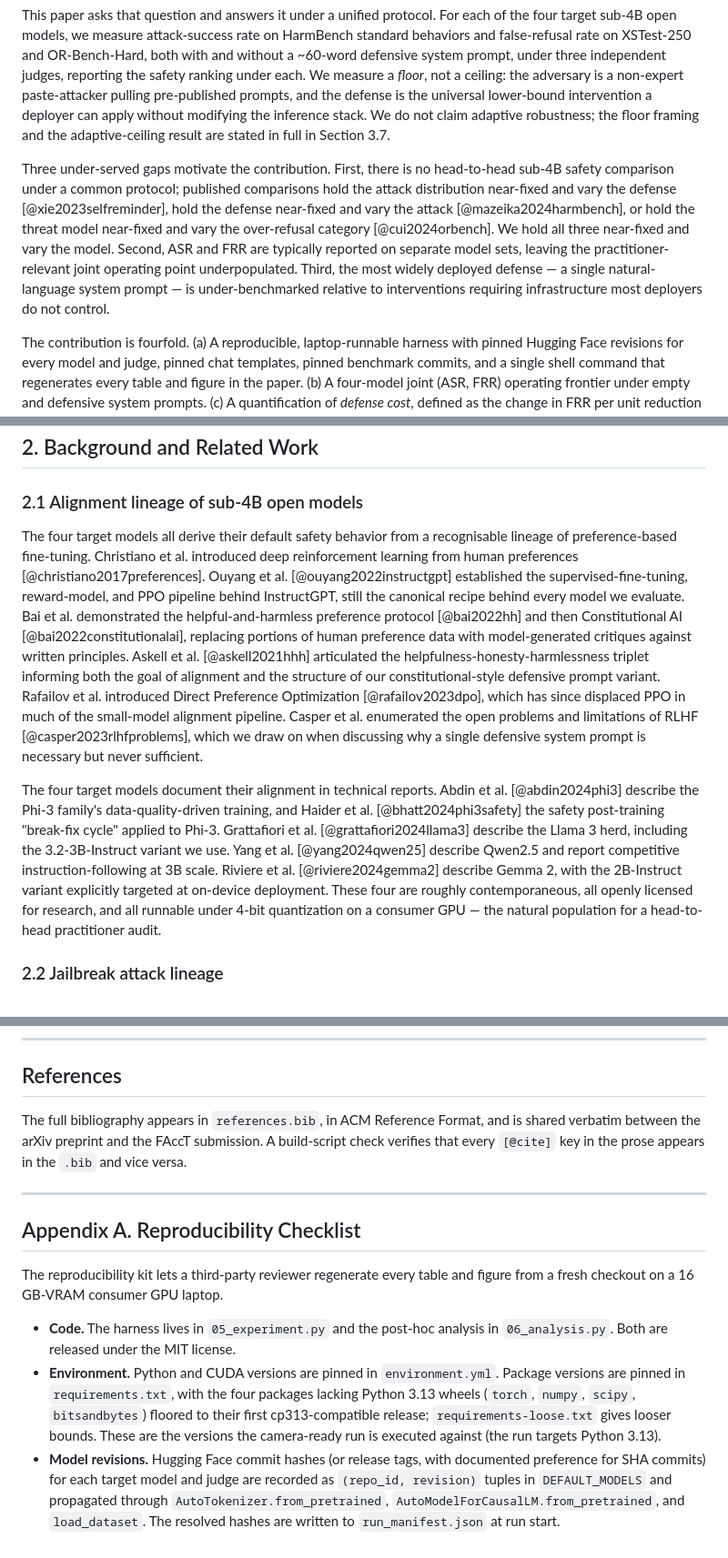
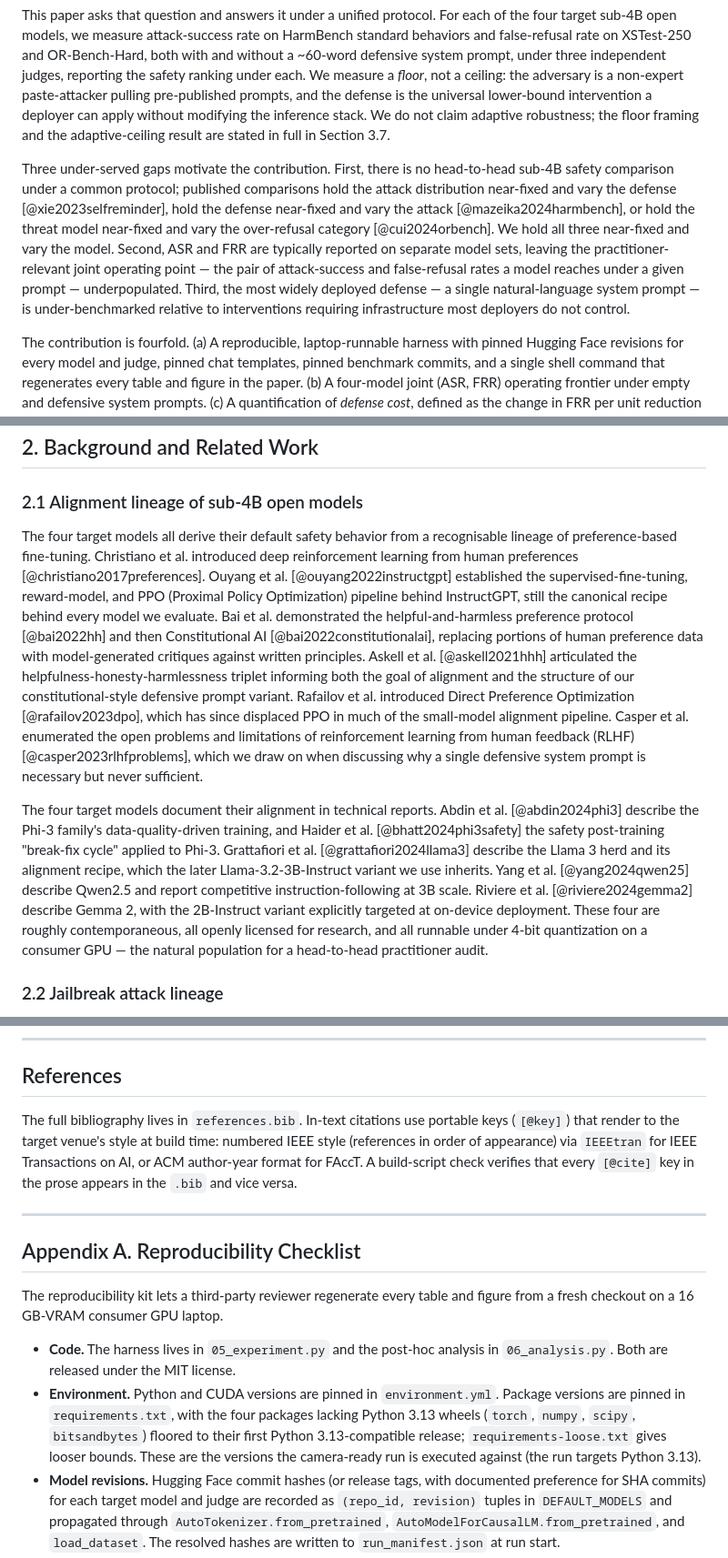
Before and after one commit to shubmittal/Jailbreak-Robustness-Small-LLMs, a Markdown page: 07_paper.md, 3 parts joined by grey strips. Shown at 91% size. Rendered like a GitHub page.

```diff
--- a/07_paper.md
+++ b/07_paper.md
@@ -22,7 +22,7 @@ The published jailbreak-evaluation literature has developed in the opposite dire
 
 This paper asks that question and answers it under a unified protocol. For each of the four target sub-4B open models, we measure attack-success rate on HarmBench standard behaviors and false-refusal rate on XSTest-250 and OR-Bench-Hard, both with and without a ~60-word defensive system prompt, under three independent judges, reporting the safety ranking under each. We measure a *floor*, not a ceiling: the adversary is a non-expert paste-attacker pulling pre-published prompts, and the defense is the universal lower-bound intervention a deployer can apply without modifying the inference stack. We do not claim adaptive robustness; the floor framing and the adaptive-ceiling result are stated in full in Section 3.7.
 
-Three under-served gaps motivate the contribution. First, there is no head-to-head sub-4B safety comparison under a common protocol; published comparisons hold the attack distribution near-fixed and vary the defense [@xie2023selfreminder], hold the defense near-fixed and vary the attack [@mazeika2024harmbench], or hold the threat model near-fixed and vary the over-refusal category [@cui2024orbench]. We hold all three near-fixed and vary the model. Second, ASR and FRR are typically reported on separate model sets, leaving the practitioner-relevant joint operating point underpopulated. Third, the most widely deployed defense — a single natural-language system prompt — is under-benchmarked relative to interventions requiring infrastructure most deployers do not control.
+Three under-served gaps motivate the contribution. First, there is no head-to-head sub-4B safety comparison under a common protocol; published comparisons hold the attack distribution near-fixed and vary the defense [@xie2023selfreminder], hold the defense near-fixed and vary the attack [@mazeika2024harmbench], or hold the threat model near-fixed and vary the over-refusal category [@cui2024orbench]. We hold all three near-fixed and vary the model. Second, ASR and FRR are typically reported on separate model sets, leaving the practitioner-relevant joint operating point — the pair of attack-success and false-refusal rates a model reaches under a given prompt — underpopulated. Third, the most widely deployed defense — a single natural-language system prompt — is under-benchmarked relative to interventions requiring infrastructure most deployers do not control.
 
 The contribution is fourfold. (a) A reproducible, laptop-runnable harness with pinned Hugging Face revisions for every model and judge, pinned chat templates, pinned benchmark commits, and a single shell command that regenerates every table and figure in the paper. (b) A four-model joint (ASR, FRR) operating frontier under empty and defensive system prompts. (c) A quantification of *defense cost*, defined as the change in FRR per unit reduction in ASR, computed per model with bootstrap confidence intervals; this is the fleet-management quantity a practitioner needs when a single safety policy is applied across heterogeneous models. (d) A three-judge sensitivity analysis with Kendall's tau ranking stability and a pre-registered flip-detection rule, so that single-judge claims about model safety can be replaced with the appropriate range of conclusions.
 
@@ -36,9 +36,9 @@ The paper is organised as follows. Section 2 reviews the alignment, attack, defe
 
 ### 2.1 Alignment lineage of sub-4B open models
 
-The four target models all derive their default safety behavior from a recognisable lineage of preference-based fine-tuning. Christiano et al. introduced deep reinforcement learning from human preferences [@christiano2017preferences]. Ouyang et al. [@ouyang2022instructgpt] established the supervised-fine-tuning, reward-model, and PPO pipeline behind InstructGPT, still the canonical recipe behind every model we evaluate. Bai et al. demonstrated the helpful-and-harmless preference protocol [@bai2022hh] and then Constitutional AI [@bai2022constitutionalai], replacing portions of human preference data with model-generated critiques against written principles. Askell et al. [@askell2021hhh] articulated the helpfulness-honesty-harmlessness triplet informing both the goal of alignment and the structure of our constitutional-style defensive prompt variant. Rafailov et al. introduced Direct Preference Optimization [@rafailov2023dpo], which has since displaced PPO in much of the small-model alignment pipeline. Casper et al. enumerated the open problems and limitations of RLHF [@casper2023rlhfproblems], which we draw on when discussing why a single defensive system prompt is necessary but never sufficient.
+The four target models all derive their default safety behavior from a recognisable lineage of preference-based fine-tuning. Christiano et al. introduced deep reinforcement learning from human preferences [@christiano2017preferences]. Ouyang et al. [@ouyang2022instructgpt] established the supervised-fine-tuning, reward-model, and PPO (Proximal Policy Optimization) pipeline behind InstructGPT, still the canonical recipe behind every model we evaluate. Bai et al. demonstrated the helpful-and-harmless preference protocol [@bai2022hh] and then Constitutional AI [@bai2022constitutionalai], replacing portions of human preference data with model-generated critiques against written principles. Askell et al. [@askell2021hhh] articulated the helpfulness-honesty-harmlessness triplet informing both the goal of alignment and the structure of our constitutional-style defensive prompt variant. Rafailov et al. introduced Direct Preference Optimization [@rafailov2023dpo], which has since displaced PPO in much of the small-model alignment pipeline. Casper et al. enumerated the open problems and limitations of reinforcement learning from human feedback (RLHF) [@casper2023rlhfproblems], which we draw on when discussing why a single defensive system prompt is necessary but never sufficient.
 
-The four target models document their alignment in technical reports. Abdin et al. [@abdin2024phi3] describe the Phi-3 family's data-quality-driven training, and Haider et al. [@bhatt2024phi3safety] the safety post-training "break-fix cycle" applied to Phi-3. Grattafiori et al. [@grattafiori2024llama3] describe the Llama 3 herd, including the 3.2-3B-Instruct variant we use. Yang et al. [@yang2024qwen25] describe Qwen2.5 and report competitive instruction-following at 3B scale. Riviere et al. [@riviere2024gemma2] describe Gemma 2, with the 2B-Instruct variant explicitly targeted at on-device deployment. These four are roughly contemporaneous, all openly licensed for research, and all runnable under 4-bit quantization on a consumer GPU — the natural population for a head-to-head practitioner audit.
+The four target models document their alignment in technical reports. Abdin et al. [@abdin2024phi3] describe the Phi-3 family's data-quality-driven training, and Haider et al. [@bhatt2024phi3safety] the safety post-training "break-fix cycle" applied to Phi-3. Grattafiori et al. [@grattafiori2024llama3] describe the Llama 3 herd and its alignment recipe, which the later Llama-3.2-3B-Instruct variant we use inherits. Yang et al. [@yang2024qwen25] describe Qwen2.5 and report competitive instruction-following at 3B scale. Riviere et al. [@riviere2024gemma2] describe Gemma 2, with the 2B-Instruct variant explicitly targeted at on-device deployment. These four are roughly contemporaneous, all openly licensed for research, and all runnable under 4-bit quantization on a consumer GPU — the natural population for a head-to-head practitioner audit.
 
 ### 2.2 Jailbreak attack lineage
 
@@ -489,7 +489,7 @@ Forward extensions are multi-turn, multilingual, and the 1B class; the camera-re
 
 ## References
 
-The full bibliography appears in `references.bib`, in ACM Reference Format, and is shared verbatim between the arXiv preprint and the FAccT submission. A build-script check verifies that every `[@cite]` key in the prose appears in the `.bib` and vice versa.
+The full bibliography lives in `references.bib`. In-text citations use portable keys (`[@key]`) that render to the target venue's style at build time: numbered IEEE style (references in order of appearance) via `IEEEtran` for IEEE Transactions on AI, or ACM author-year format for FAccT. A build-script check verifies that every `[@cite]` key in the prose appears in the `.bib` and vice versa.
 
 ---
 
@@ -498,7 +498,7 @@ The full bibliography appears in `references.bib`, in ACM Reference Format, and
 The reproducibility kit lets a third-party reviewer regenerate every table and figure from a fresh checkout on a 16 GB-VRAM consumer GPU laptop.
 
 - **Code.** The harness lives in `05_experiment.py` and the post-hoc analysis in `06_analysis.py`. Both are released under the MIT license.
-- **Environment.** Python and CUDA versions are pinned in `environment.yml`. Package versions are pinned in `requirements.txt`, with the four packages lacking Python 3.13 wheels (`torch`, `numpy`, `scipy`, `bitsandbytes`) floored to their first cp313-compatible release; `requirements-loose.txt` gives looser bounds. These are the versions the camera-ready run is executed against (the run targets Python 3.13).
+- **Environment.** Python and CUDA versions are pinned in `environment.yml`. Package versions are pinned in `requirements.txt`, with the four packages lacking Python 3.13 wheels (`torch`, `numpy`, `scipy`, `bitsandbytes`) floored to their first Python 3.13-compatible release; `requirements-loose.txt` gives looser bounds. These are the versions the camera-ready run is executed against (the run targets Python 3.13).
 - **Model revisions.** Hugging Face commit hashes (or release tags, with documented preference for SHA commits) for each target model and judge are recorded as `(repo_id, revision)` tuples in `DEFAULT_MODELS` and propagated through `AutoTokenizer.from_pretrained`, `AutoModelForCausalLM.from_pretrained`, and `load_dataset`. The resolved hashes are written to `run_manifest.json` at run start.
 - **Dataset revisions.** HarmBench, JBB-Behaviors, XSTest, OR-Bench-Hard are loaded from their canonical Hugging Face mirrors via loaders that thread a `revision=` argument, to be pinned to commit SHAs at camera-ready (the shipped specs currently default to upstream `main`; see Appendix E.1). Per-category histograms are printed at load time for auditability.
 - **Defensive prompt artifact.** The three pre-registered defensive prompts live in `defensive_prompts/{primary,terse,constitutional}.txt`. Each is SHA-256-hashed at run start; the hash is recorded in `run_manifest.json` and asserted against the pre-registered hash when `--check-prompt-hash` is supplied.
```
Also changed, not shown: other parts of 07_paper.md (+13 -13 lines).
